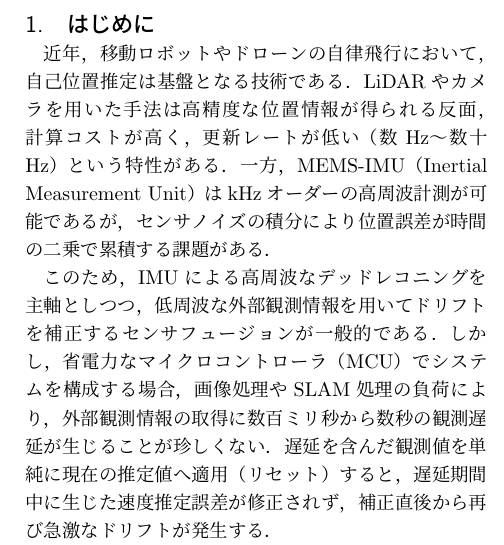
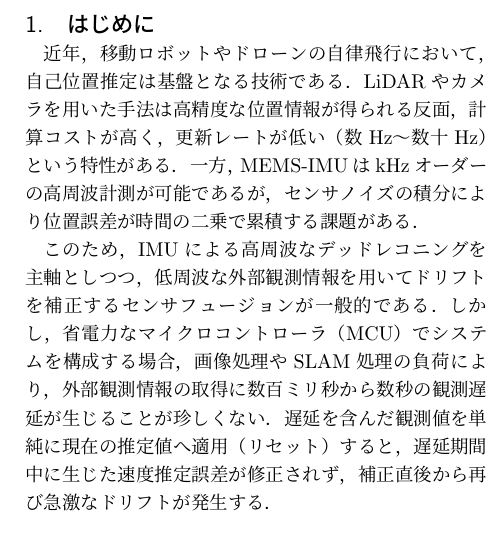
Before and after one commit to Altairu/Special-Research-Basic-Final-Preprint, a LaTeX document (main.tex, which reads doc.tex): part of one column of page 1 of 3, cut so that both start at the same text. Compiled offline with pLaTeX and dvipdfmx.

```diff
--- a/doc.tex
+++ b/doc.tex
@@ -6,7 +6,7 @@
 %%%%%%%%%%%%%%%%%%%%%%%%%%%%%%%%%%%%%%%%%%%%%%%%%%%%%%
 近年，移動ロボットやドローンの自律飛行において，自己位置推定は基盤となる技術である．
 LiDARやカメラを用いた手法は高精度な位置情報が得られる反面，計算コストが高く，更新レートが低い（数Hz〜数十Hz）という特性がある．
-一方，MEMS-IMU（Inertial Measurement Unit）はkHzオーダーの高周波計測が可能であるが，センサノイズの積分により位置誤差が時間の二乗で累積する課題がある．
+一方，MEMS-IMUはkHzオーダーの高周波計測が可能であるが，センサノイズの積分により位置誤差が時間の二乗で累積する課題がある．
 
 このため，IMUによる高周波なデッドレコニングを主軸としつつ，低周波な外部観測情報を用いてドリフトを補正するセンサフュージョンが一般的である．
 しかし，省電力なマイクロコントローラ（MCU）でシステムを構成する場合，画像処理やSLAM処理の負荷により，外部観測情報の取得に数百ミリ秒から数秒の観測遅延が生じることが珍しくない．
```
Also changed, not shown: main.pdf, 1 other file.
